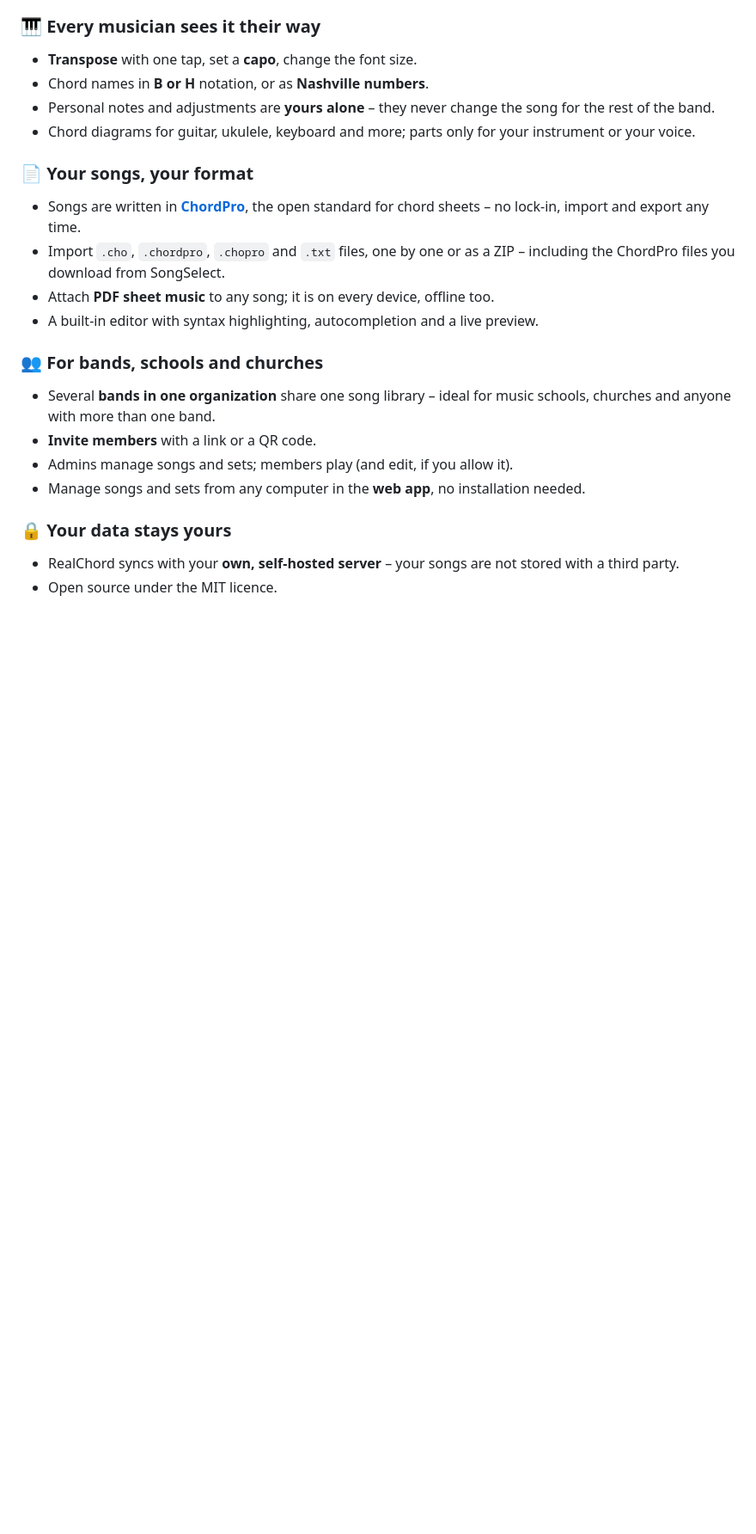
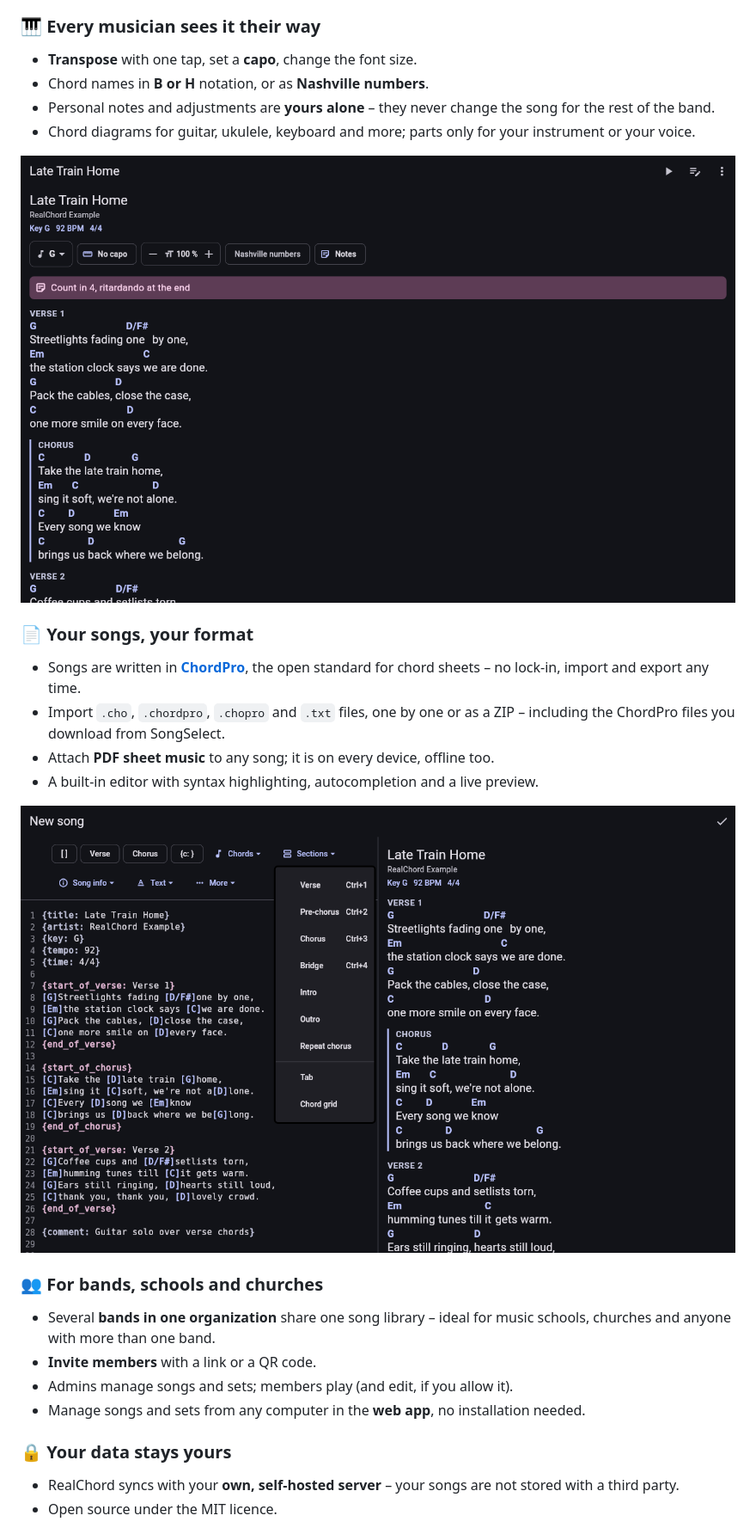
Before and after one commit to setDING/setDING, a Markdown page: README.md, the part around one of its changes. Shown at 86% size. Rendered like a GitHub page; pictures changed too: docs/screenshots/editor.png (added), docs/screenshots/song.png (added); blank space fills up the shorter version.

```diff
--- a/README.md
+++ b/README.md
@@ -34,6 +43,8 @@ On stage you play from a clean, large display and turn pages with your foot.
 - Chord diagrams for guitar, ukulele, keyboard and more; parts only for your
   instrument or your voice.
 
+![A song with controls for key, capo, font size, Nashville numbers and a personal note](docs/screenshots/song.png)
+
 ### 📄 Your songs, your format
 - Songs are written in **[ChordPro](https://www.chordpro.org/)**, the open standard
   for chord sheets – no lock-in, import and export any time.
@@ -41,6 +52,8 @@ On stage you play from a clean, large display and turn pages with your foot.
   including the ChordPro files you download from SongSelect.
 - Attach **PDF sheet music** to any song; it is on every device, offline too.
 - A built-in editor with syntax highlighting, autocompletion and a live preview.
+
+![The ChordPro editor with insert menus, syntax highlighting and a live preview](docs/screenshots/editor.png)
 
 ### 👥 For bands, schools and churches
 - Several **bands in one organization** share one song library – ideal for music
```
Also changed, not shown: other parts of README.md (+9 -0 lines), docs/screenshots/README.md (added, +15 -0 lines), docs/screenshots/live.png (added), docs/screenshots/sequence.png (added), docs/screenshots/set.png (added).
